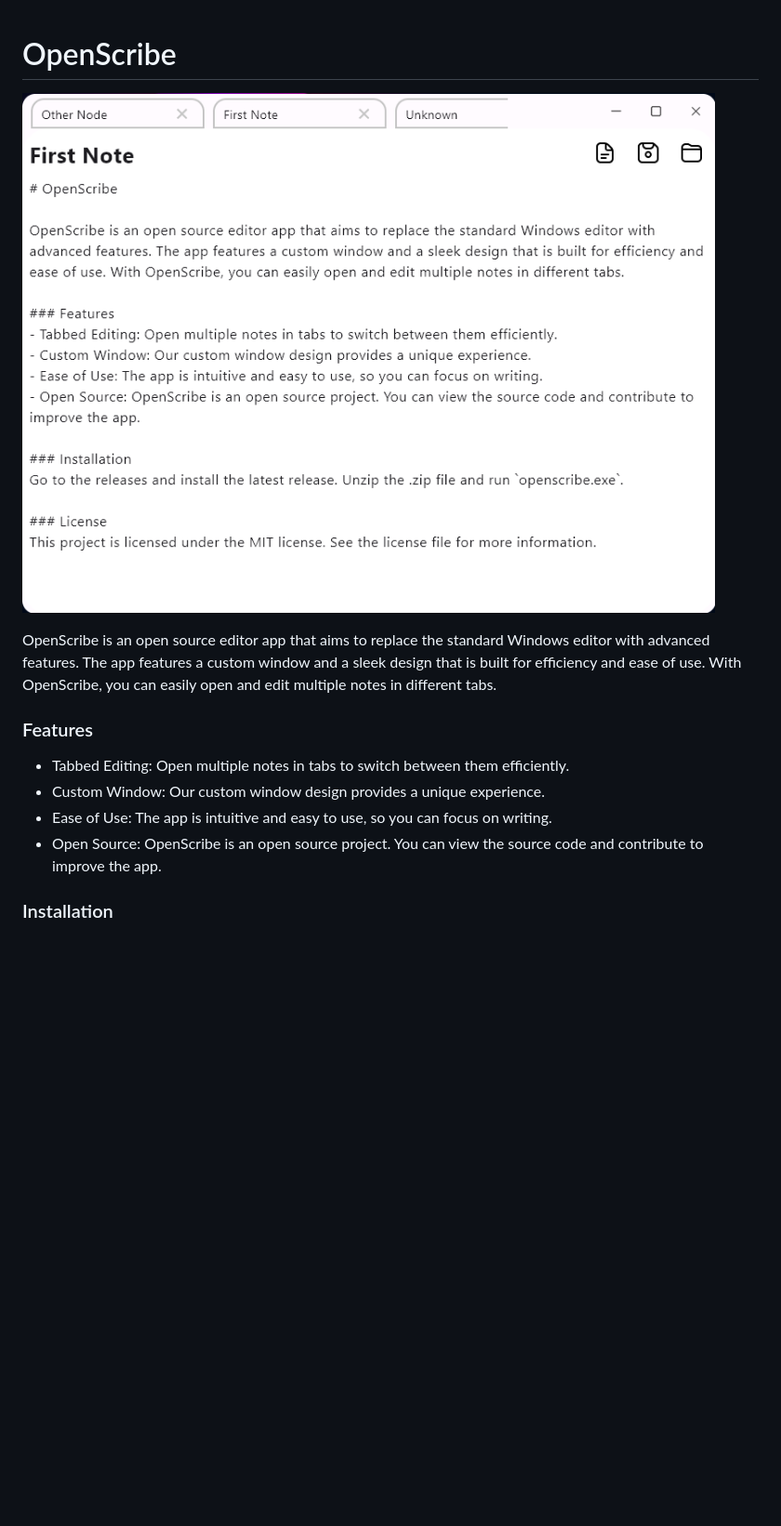
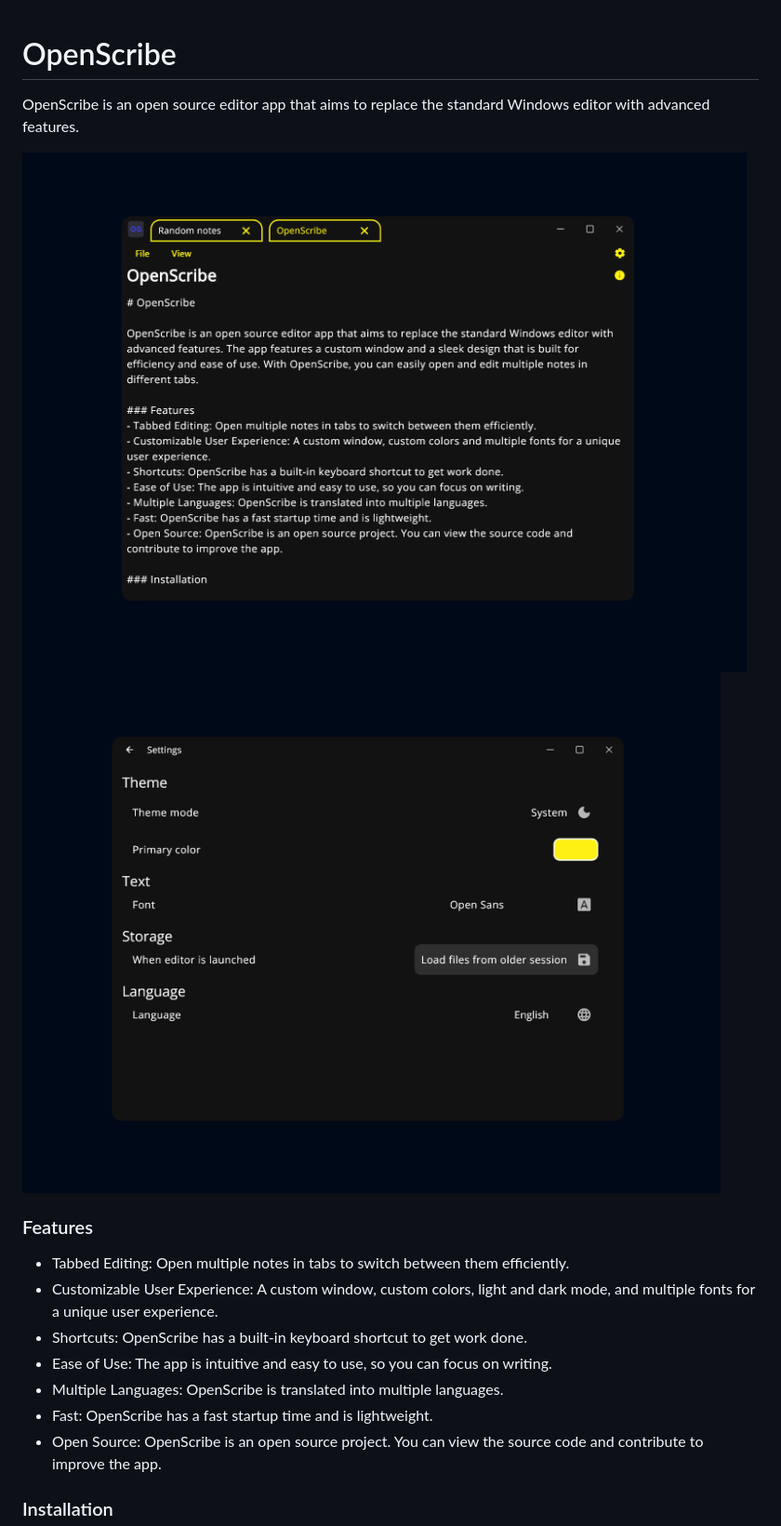
Before and after one commit to zTomz/OpenScribe, a Markdown page: README.md, the part around the change printed below. Shown: that part at 93% size. Drawn GitHub-style; pictures changed too: assets/App/image.png, assets/App/settings.png (added); blank space fills up the shorter version.

Commit message:
Fixed bugs and updatet readme

```diff
--- a/README.md
+++ b/README.md
@@ -1,13 +1,17 @@
 # OpenScribe
 
+OpenScribe is an open source editor app that aims to replace the standard Windows editor with advanced features.
+
 ![OpenScribe](assets/App/image.png)
-
-OpenScribe is an open source editor app that aims to replace the standard Windows editor with advanced features. The app features a custom window and a sleek design that is built for efficiency and ease of use. With OpenScribe, you can easily open and edit multiple notes in different tabs.
+![OpenScribe](assets/App/settings.png)
 
 ### Features
 - Tabbed Editing: Open multiple notes in tabs to switch between them efficiently.
-- Custom Window: Our custom window design provides a unique experience.
+- Customizable User Experience: A custom window, custom colors, light and dark mode, and multiple fonts for a unique user experience.
+- Shortcuts: OpenScribe has a built-in keyboard shortcut to get work done.
 - Ease of Use: The app is intuitive and easy to use, so you can focus on writing.
+- Multiple Languages: OpenScribe is translated into multiple languages.
+- Fast: OpenScribe has a fast startup time and is lightweight.
 - Open Source: OpenScribe is an open source project. You can view the source code and contribute to improve the app.
 
 ### Installation
```
Also changed, not shown: other parts of README.md (+10 -0 lines), 5 other files.
